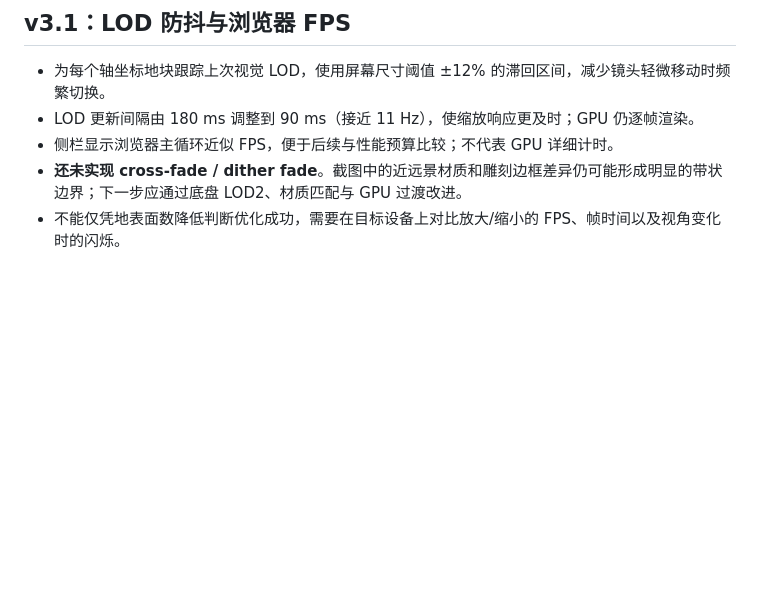
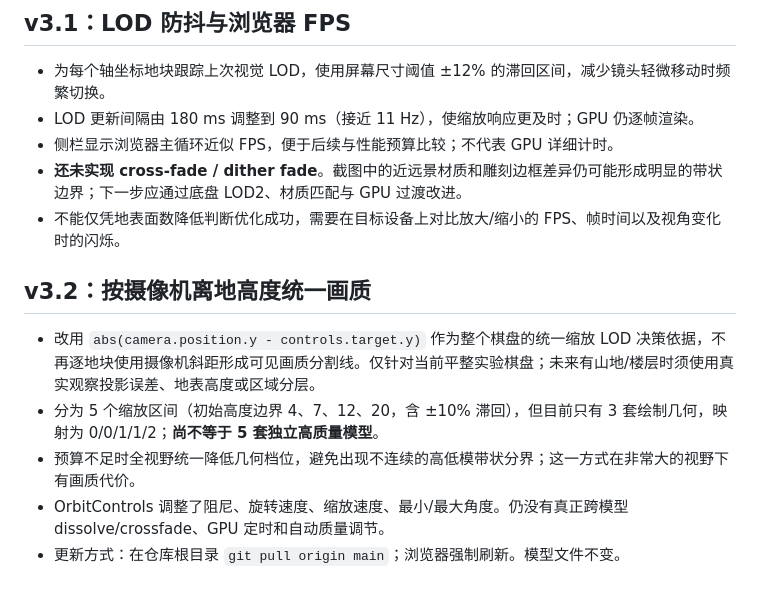
Before and after one commit to liyuzhe0325/WanjieEngine, a Markdown page: experiments/hex-assembly-lod/README.md, the part around the change. Rendered like a GitHub page; blank space fills up the shorter version.

Commit message:
docs: document five global zoom bands and smoother camera controls

```diff
--- a/experiments/hex-assembly-lod/README.md
+++ b/experiments/hex-assembly-lod/README.md
@@ -78,3 +78,11 @@ blender --background --python experiments/hex-assembly-lod/blender_make_terrain_
 - 侧栏显示浏览器主循环近似 FPS，便于后续与性能预算比较；不代表 GPU 详细计时。
 - **还未实现 cross-fade / dither fade**。截图中的近远景材质和雕刻边框差异仍可能形成明显的带状边界；下一步应通过底盘 LOD2、材质匹配与 GPU 过渡改进。
 - 不能仅凭地表面数降低判断优化成功，需要在目标设备上对比放大/缩小的 FPS、帧时间以及视角变化时的闪烁。
+
+## v3.2：按摄像机离地高度统一画质
+
+- 改用 `abs(camera.position.y - controls.target.y)` 作为整个棋盘的统一缩放 LOD 决策依据，不再逐地块使用摄像机斜距形成可见画质分割线。仅针对当前平整实验棋盘；未来有山地/楼层时须使用真实观察投影误差、地表高度或区域分层。
+- 分为 5 个缩放区间（初始高度边界 4、7、12、20，含 ±10% 滞回），但目前只有 3 套绘制几何，映射为 0/0/1/1/2；**尚不等于 5 套独立高质量模型**。
+- 预算不足时全视野统一降低几何档位，避免出现不连续的高低模带状分界；这一方式在非常大的视野下有画质代价。
+- OrbitControls 调整了阻尼、旋转速度、缩放速度、最小/最大角度。仍没有真正跨模型 dissolve/crossfade、GPU 定时和自动质量调节。
+- 更新方式：在仓库根目录 `git pull origin main`；浏览器强制刷新。模型文件不变。
```
